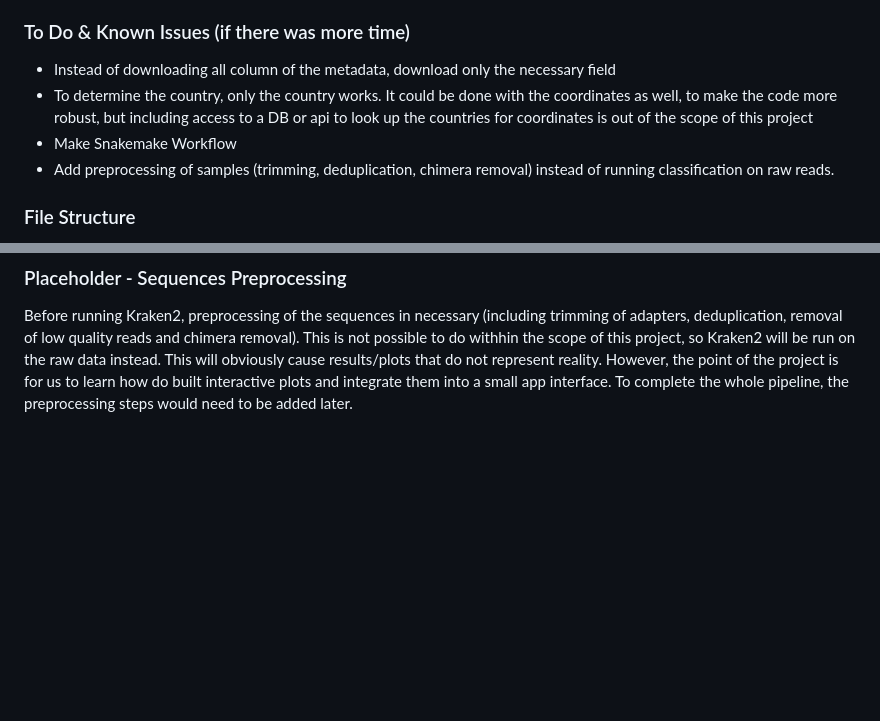
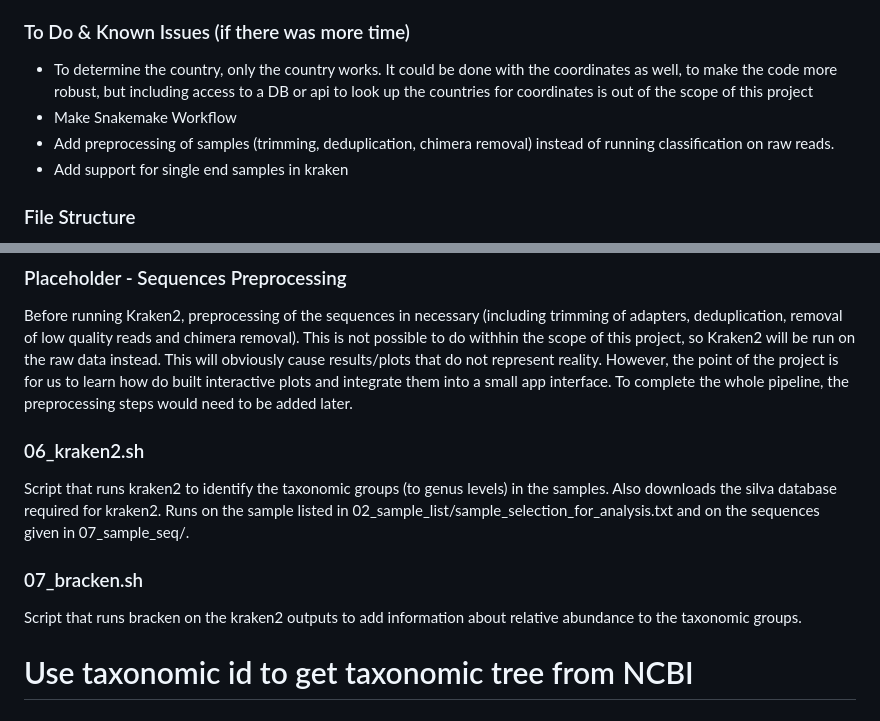
Before and after one commit to MaxWeber03/BINP29-population_genetics_mirror, a Markdown page: README.md, 2 parts joined by grey strips. Rendered like a GitHub page; blank space fills up the shorter version.

Commit message:
update README, add info of kraken and bracken steps

```diff
--- a/README.md
+++ b/README.md
@@ -18,10 +18,10 @@ The input data we recieved is not publicly available here.
 
 
 ### To Do & Known Issues (if there was more time)
-- Instead of downloading all column of the metadata, download only the necessary field
 - To determine the country, only the country works. It could be done with the coordinates as well, to make the code more robust, but including access to a DB or api to look up the countries for coordinates is out of the scope of this project
 - Make Snakemake Workflow
 - Add preprocessing of samples (trimming, deduplication, chimera removal) instead of running classification on raw reads.
+- Add support for single end samples in kraken
 
 ### File Structure
 The analysis workflow is divided into individual scripts (connecting them with snakemake would be nice, but we do not have the time for it). When all of the data analysis is done, an "app" like script with streamlit can be executed to open the results in a miniapp.
@@ -112,3 +112,11 @@ Download selected samples as fastq, unzip the samples. These sequences are the o
 
 ### Placeholder - Sequences Preprocessing
 Before running Kraken2, preprocessing of the sequences in necessary (including trimming of adapters, deduplication, removal of low quality reads and chimera removal). This is not possible to do withhin the scope of this project, so Kraken2 will be run on the raw data instead. This will obviously cause results/plots that do not represent reality. However, the point of the project is for us to learn how do built interactive plots and integrate them into a small app interface. To complete the whole pipeline, the preprocessing steps would need to be added later.
+
+### 06_kraken2.sh
+Script that runs kraken2 to identify the taxonomic groups (to genus levels) in the samples. Also downloads the silva database required for kraken2. Runs on the sample listed in 02_sample_list/sample_selection_for_analysis.txt and on the sequences given in 07_sample_seq/.
+
+### 07_bracken.sh
+Script that runs bracken on the kraken2 outputs to add information about relative abundance to the taxonomic groups.
+
+# Use taxonomic id to get taxonomic tree from NCBI
```
